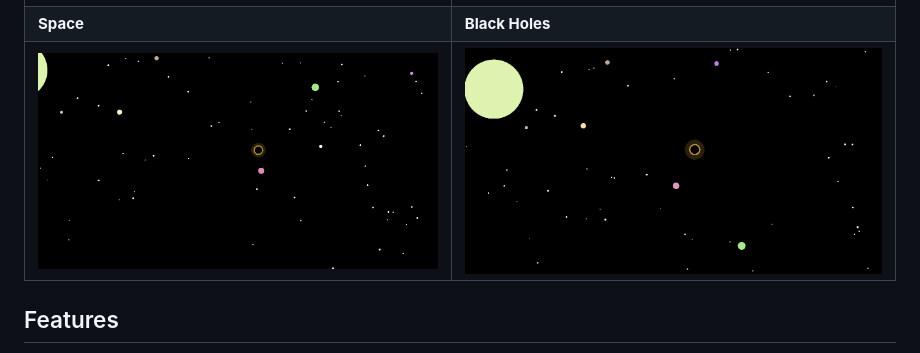
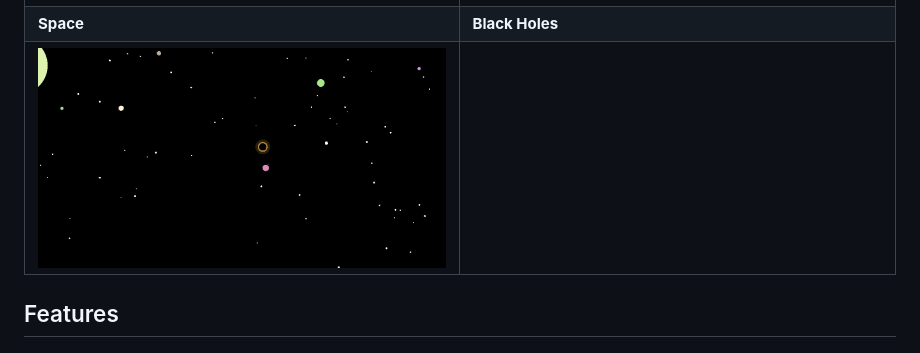
Before and after one commit to catastrophic-impact/slmp, a Markdown page: README.md, the part around the change. Rendered like a GitHub page.

```diff
--- a/README.md
+++ b/README.md
@@ -10,7 +10,7 @@ live visualizer right in the player bar.
 |---|---|
 | ![Bars](docs/screenshots/bars.png) | ![Raindrops](docs/screenshots/raindrops.png) |
 | **Space** | **Black Holes** |
-| ![Space](docs/screenshots/space.png) | ![Black Holes](docs/screenshots/blackholes.png) |
+| ![Space](docs/screenshots/space.png)
 
 ## Features
 
```
